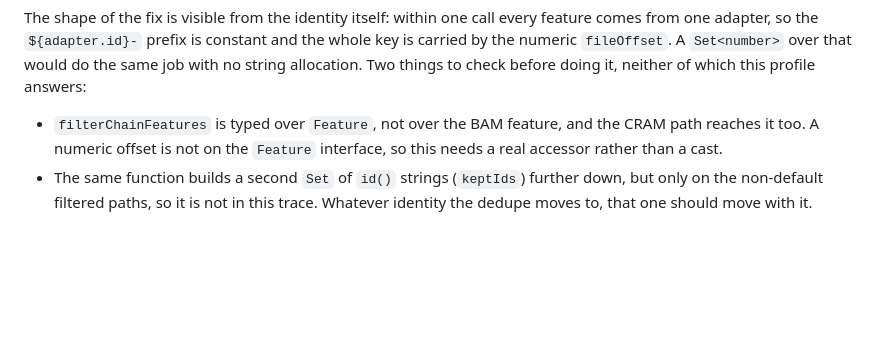
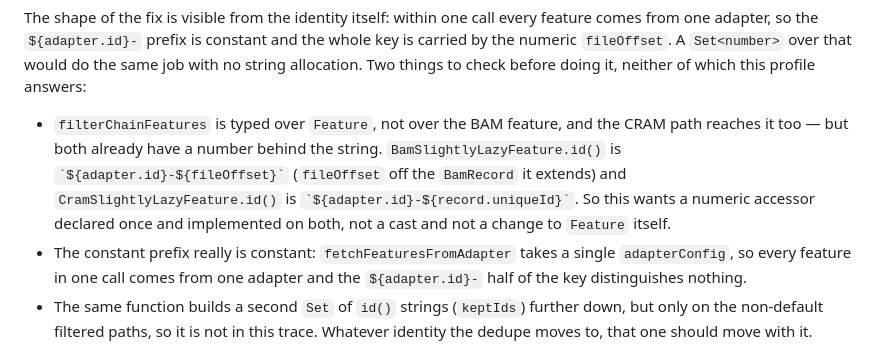
Before and after one commit to cmdcolin/jb2bench, a Markdown page: flame/WORKER_FINDINGS.md, the part around the change. Rendered like a GitHub page; blank space fills up the shorter version.

Commit message:
Scope the dedupe lead: both feature classes already carry a numeric id
Checked rather than left as an open question. BamSlightlyLazyFeature.id() is
built from the fileOffset on the BamRecord it extends, CramSlightlyLazyFeature's
from record.uniqueId, and fetchFeaturesFromAdapter takes one adapterConfig — so
the adapter prefix distinguishes nothing within a call and the whole key is
already a number on both paths. That makes the fix a numeric accessor on two
classes rather than a change to the Feature interface.

Co-Authored-By: Claude Opus 5 <noreply@anthropic.com>

```diff
--- a/flame/WORKER_FINDINGS.md
+++ b/flame/WORKER_FINDINGS.md
@@ -116,8 +116,15 @@ would do the same job with no string allocation. Two things to check before
 doing it, neither of which this profile answers:
 
 - `filterChainFeatures` is typed over `Feature`, not over the BAM feature, and
-  the CRAM path reaches it too. A numeric offset is not on the `Feature`
-  interface, so this needs a real accessor rather than a cast.
+  the CRAM path reaches it too — but both already have a number behind the
+  string. `BamSlightlyLazyFeature.id()` is `` `${adapter.id}-${fileOffset}` ``
+  (`fileOffset` off the `BamRecord` it extends) and
+  `CramSlightlyLazyFeature.id()` is `` `${adapter.id}-${record.uniqueId}` ``. So
+  this wants a numeric accessor declared once and implemented on both, not a
+  cast and not a change to `Feature` itself.
+- The constant prefix really is constant: `fetchFeaturesFromAdapter` takes a
+  single `adapterConfig`, so every feature in one call comes from one adapter
+  and the `${adapter.id}-` half of the key distinguishes nothing.
 - The same function builds a second `Set` of `id()` strings (`keptIds`) further
   down, but only on the non-default filtered paths, so it is not in this trace.
   Whatever identity the dedupe moves to, that one should move with it.
```
